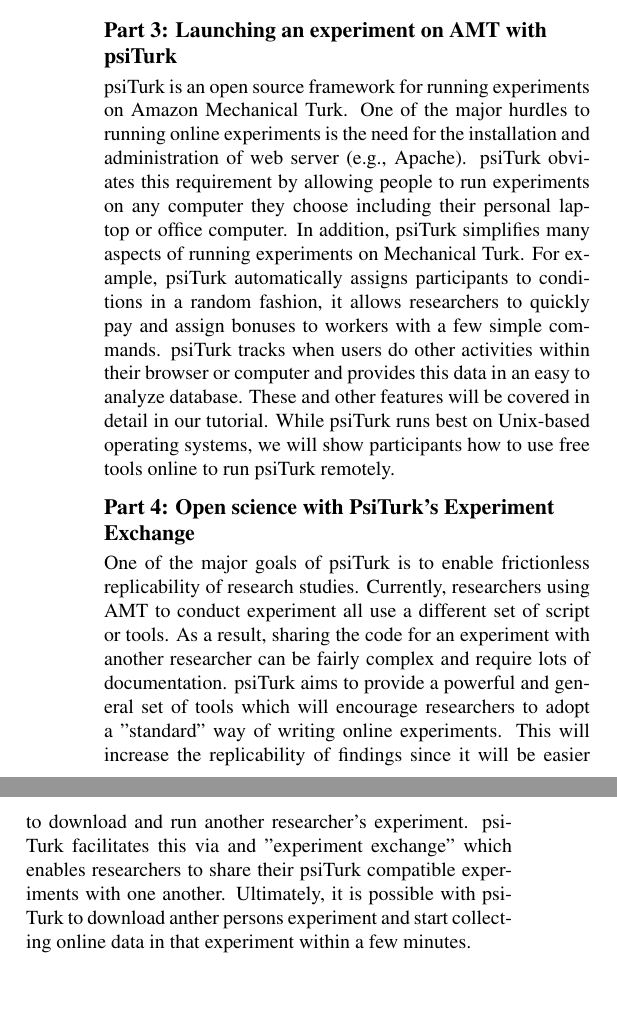
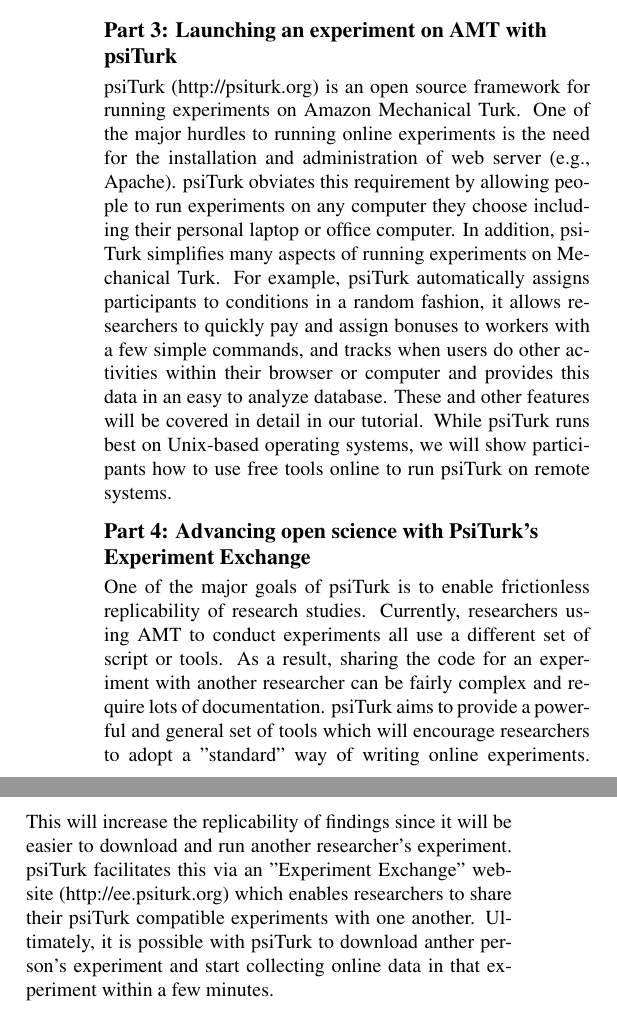
Before and after one commit to jspsych/2014-jspsych-psiturk-cogsci-tutorial, a LaTeX document (jspsych-psiturk-tutorial.tex): two parts of the columns of page 2 of 3, joined at a grey line, cut so that both start at the same text, the shorter picture padded with empty space. The pictures show the PDF file jspsych-psiturk-tutorial.pdf that the author committed with the source.

Commit message:
a couple more minor edits..
- added URLs for psiTurk (which should launch next week, just need to get past this cogsci deadline)
- some clarification to text i added.

good luck!

```diff
--- a/jspsych-psiturk-tutorial.tex
+++ b/jspsych-psiturk-tutorial.tex
@@ -67,23 +67,23 @@
 
 \subsection{Part 3: Launching an experiment on AMT with psiTurk}
 
-psiTurk is an open source framework for running experiments on Amazon Mechanical Turk.  One of the major hurdles to running online experiments
+psiTurk (http://psiturk.org) is an open source framework for running experiments on Amazon Mechanical Turk.  One of the major hurdles to running online experiments
 is the need for the installation and administration of web server (e.g., Apache).  psiTurk obviates this requirement by allowing people to run experiments
 on any computer they choose including their personal laptop or office computer.  In addition, psiTurk simplifies many aspects of running experiments
 on Mechanical Turk.  For example, psiTurk automatically assigns participants to conditions in a random fashion, it allows researchers to quickly
-pay and assign bonuses to workers with a few simple commands.  psiTurk tracks when users do other activities within their browser or computer
+pay and assign bonuses to workers with a few simple commands, and tracks when users do other activities within their browser or computer
 and provides this data in an easy to analyze database.  These and other features will be covered in detail in our tutorial.  While psiTurk runs best
-on Unix-based operating systems, we will show participants how to use free tools online to run psiTurk remotely.
+on Unix-based operating systems, we will show participants how to use free tools online to run psiTurk on remote systems.
 
-\subsection{Part 4: Open science with PsiTurk's Experiment Exchange}
+\subsection{Part 4: Advancing open science with PsiTurk's Experiment Exchange}
 
 One of the major goals of psiTurk is to enable frictionless replicability of research studies.  Currently, researchers using AMT to conduct
-experiment all use a different set of script or tools.  As a result, sharing the code for an experiment with another researcher can be fairly complex
+experiments all use a different set of script or tools.  As a result, sharing the code for an experiment with another researcher can be fairly complex
 and require lots of documentation.  psiTurk aims to provide a powerful and general set of tools which will encourage researchers to adopt
 a "standard" way of writing online experiments.  This will increase the replicability of findings since it will be easier to download and run
-another researcher's experiment.  psiTurk facilitates this via and "experiment exchange" which enables researchers to share their psiTurk
-compatible experiments with one another.  Ultimately, it is possible with psiTurk to download anther persons experiment and start collecting
-online data in that experiment within a few minutes.
+another researcher's experiment.  psiTurk facilitates this via an "Experiment Exchange" website (http://ee.psiturk.org) which enables researchers
+to share their psiTurk compatible experiments with one another.  Ultimately, it is possible with psiTurk to download anther person's experiment
+and start collecting online data in that experiment within a few minutes.
 
 \section{Audience}
 
```
Also changed, not shown: jspsych-psiturk-tutorial.pdf.
